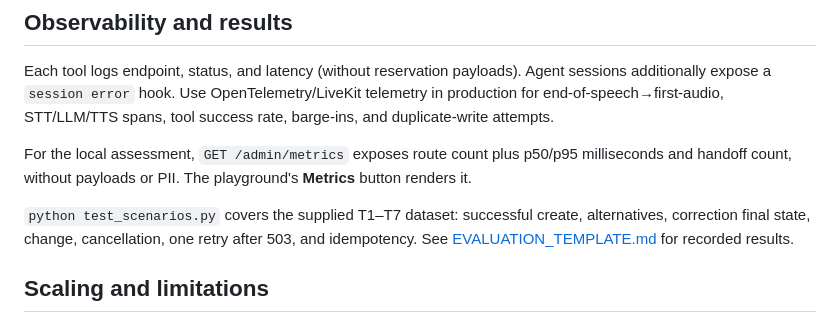
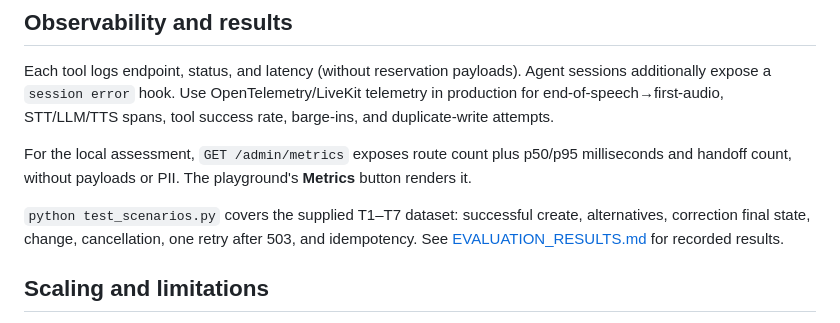
Before and after one commit to ZaafirRizwan/luma-bistro-livekit-voice-agent, a Markdown page: README.md, the part around the change. GitHub-like rendering.

Commit message:
Publish evaluation results at standard path

```diff
--- a/README.md
+++ b/README.md
@@ -81,7 +81,7 @@ Each tool logs endpoint, status, and latency (without reservation payloads). Age
 
 For the local assessment, `GET /admin/metrics` exposes route count plus p50/p95 milliseconds and handoff count, without payloads or PII. The playground's **Metrics** button renders it.
 
-`python test_scenarios.py` covers the supplied T1–T7 dataset: successful create, alternatives, correction final state, change, cancellation, one retry after 503, and idempotency. See [EVALUATION_TEMPLATE.md](EVALUATION_TEMPLATE.md) for recorded results.
+`python test_scenarios.py` covers the supplied T1–T7 dataset: successful create, alternatives, correction final state, change, cancellation, one retry after 503, and idempotency. See [EVALUATION_RESULTS.md](EVALUATION_RESULTS.md) for recorded results.
 
 ## Scaling and limitations
 
```
Also changed, not shown: EVALUATION_RESULTS.md (renamed from EVALUATION_TEMPLATE.md).
